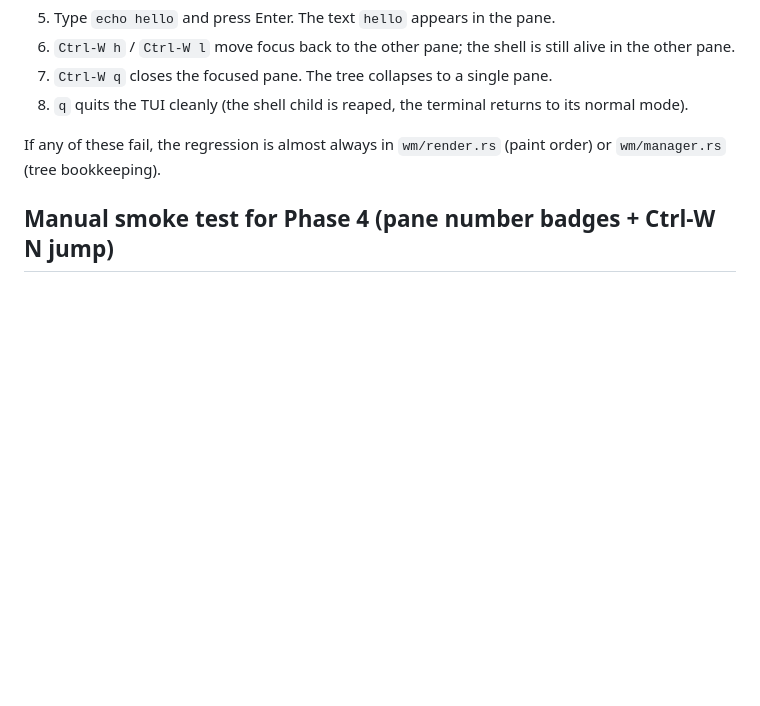
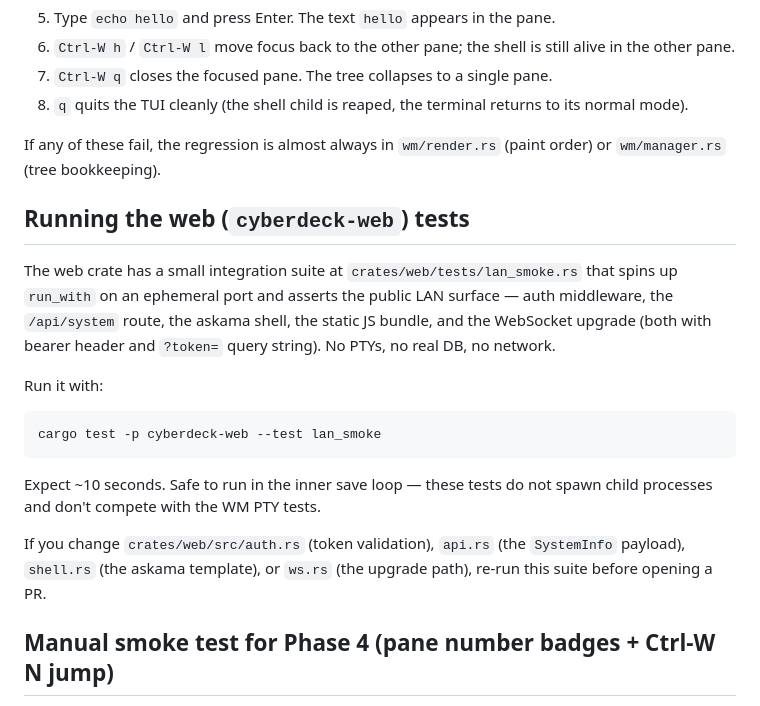
Before and after one commit to ankurCES/uconsole-cybertui, a Markdown page: docs/CONTRIBUTING.md, the part around the change. Rendered like a GitHub page; blank space fills up the shorter version.

Commit message:
docs: document cyberdeck-web LAN smoke test command
Adds a CONTRIBUTING.md section explaining how to run the new
cyberdeck-web integration suite at crates/web/tests/lan_smoke.rs
(7 tests covering auth middleware, /api/system, the askama shell,
the static JS bundle, and the WebSocket upgrade path).

Notes that the suite is safe to run in the inner save loop because
it does not spawn child processes, and points readers at the
source files whose changes should re-trigger it (auth.rs, api.rs,
shell.rs, ws.rs).

````diff
--- a/docs/CONTRIBUTING.md
+++ b/docs/CONTRIBUTING.md
@@ -74,6 +74,29 @@ and confirm:
 If any of these fail, the regression is almost always in
 `wm/render.rs` (paint order) or `wm/manager.rs` (tree bookkeeping).
 
+## Running the web (`cyberdeck-web`) tests
+
+The web crate has a small integration suite at
+`crates/web/tests/lan_smoke.rs` that spins up `run_with` on an
+ephemeral port and asserts the public LAN surface — auth middleware,
+the `/api/system` route, the askama shell, the static JS bundle, and
+the WebSocket upgrade (both with bearer header and `?token=` query
+string). No PTYs, no real DB, no network.
+
+Run it with:
+
+```bash
+cargo test -p cyberdeck-web --test lan_smoke
+```
+
+Expect ~10 seconds. Safe to run in the inner save loop — these tests
+do not spawn child processes and don't compete with the WM PTY
+tests.
+
+If you change `crates/web/src/auth.rs` (token validation), `api.rs`
+(the `SystemInfo` payload), `shell.rs` (the askama template), or
+`ws.rs` (the upgrade path), re-run this suite before opening a PR.
+
 ## Manual smoke test for Phase 4 (pane number badges + Ctrl-W N jump)
 
 After touching `wm/manager.rs`, `wm/render.rs`, or the `Ctrl-W`
````
